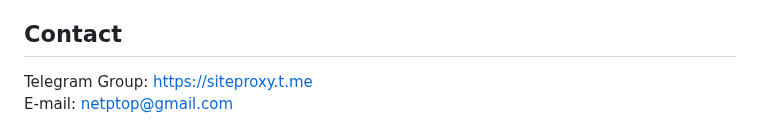
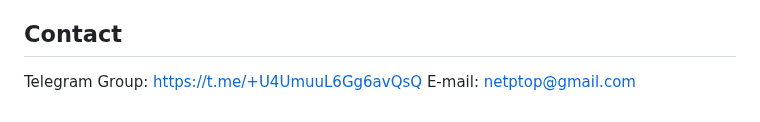
Before and after one commit to netptop/siteproxy, a Markdown page: README_english.md, the part around the change. Rendered like a GitHub page.

```diff
--- a/README_english.md
+++ b/README_english.md
@@ -165,5 +165,5 @@ user browser +-------------->+ siteproxy      +-------> wikipedia
 - Documentation written by [LAGSNES](https://github.com/SNESNya).
 
 ## Contact
-Telegram Group: https://siteproxy.t.me
+Telegram Group: https://t.me/+U4UmuuL6Gg6avQsQ
 E-mail: [netptop@gmail.com](mailto:netptop@gmail.com)
```
Also changed, not shown: README.md (+1 -1 lines).
